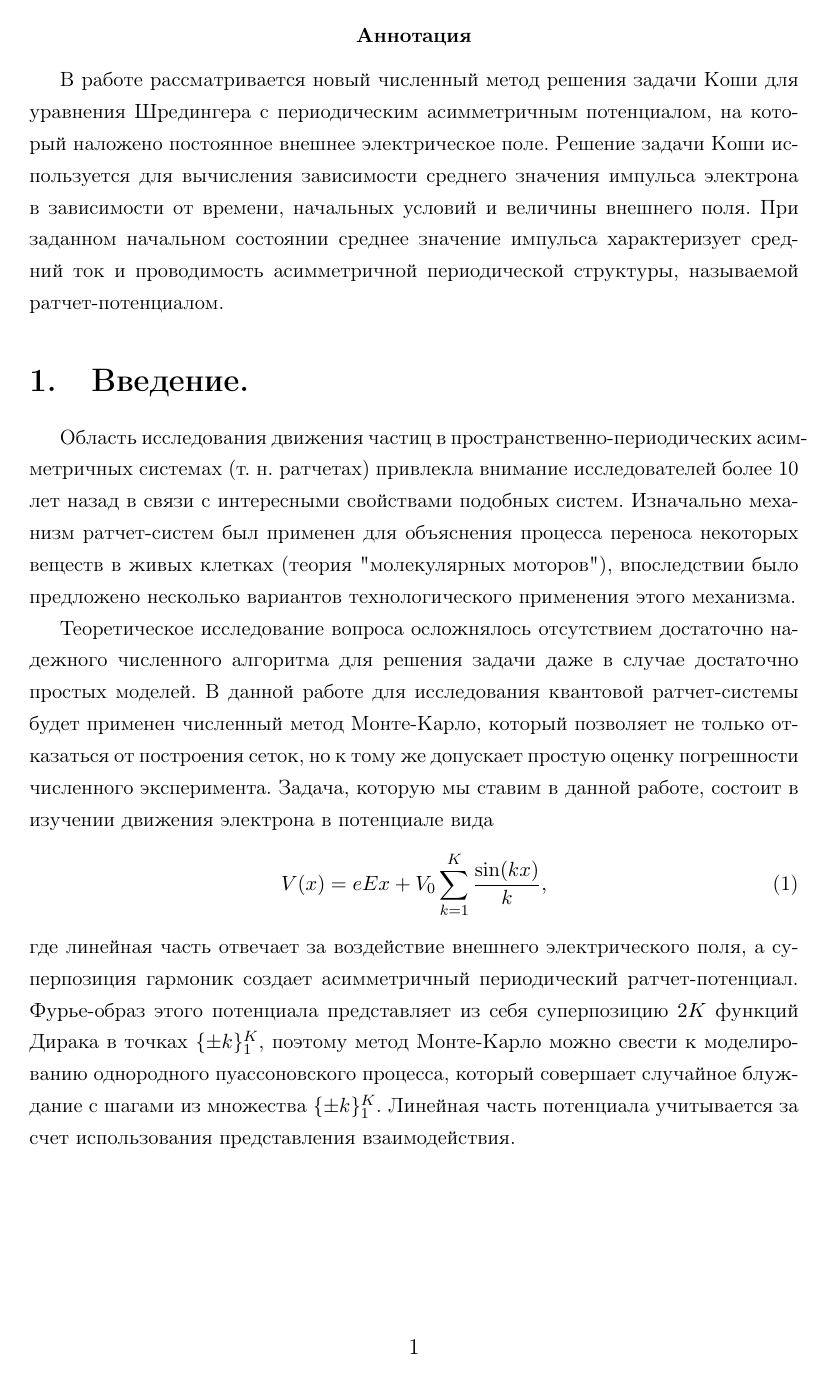
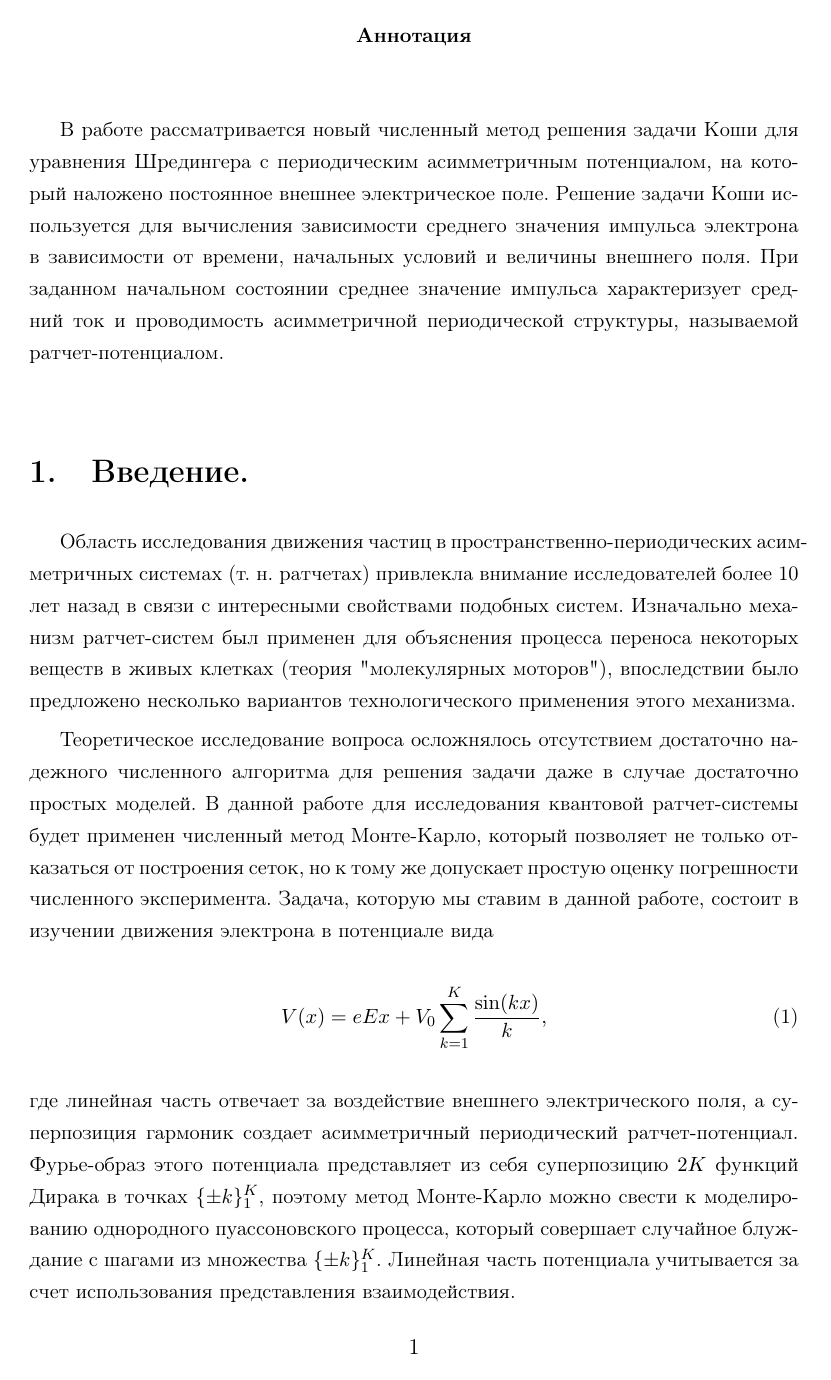
Before and after one commit to Mbaroudi/junk, a LaTeX document (zoldatoff/tex/article/article.tex): page 1 of 8. Compiled offline with pdfLaTeX; the source files are stored in an older character set and shown here as Unicode.

Commit message:
a LITTLE change

```diff
--- a/zoldatoff/tex/article/article.tex
+++ b/zoldatoff/tex/article/article.tex
@@ -19,7 +19,7 @@
 \topmargin=-1.5cm
 %\parindent=24pt
 %\parskip=0pt
-%\flushbottom
+\flushbottom
 
 \makeatletter						%точка после номера раздела
 \renewcommand \thesection {\@arabic\c@section.}
```
